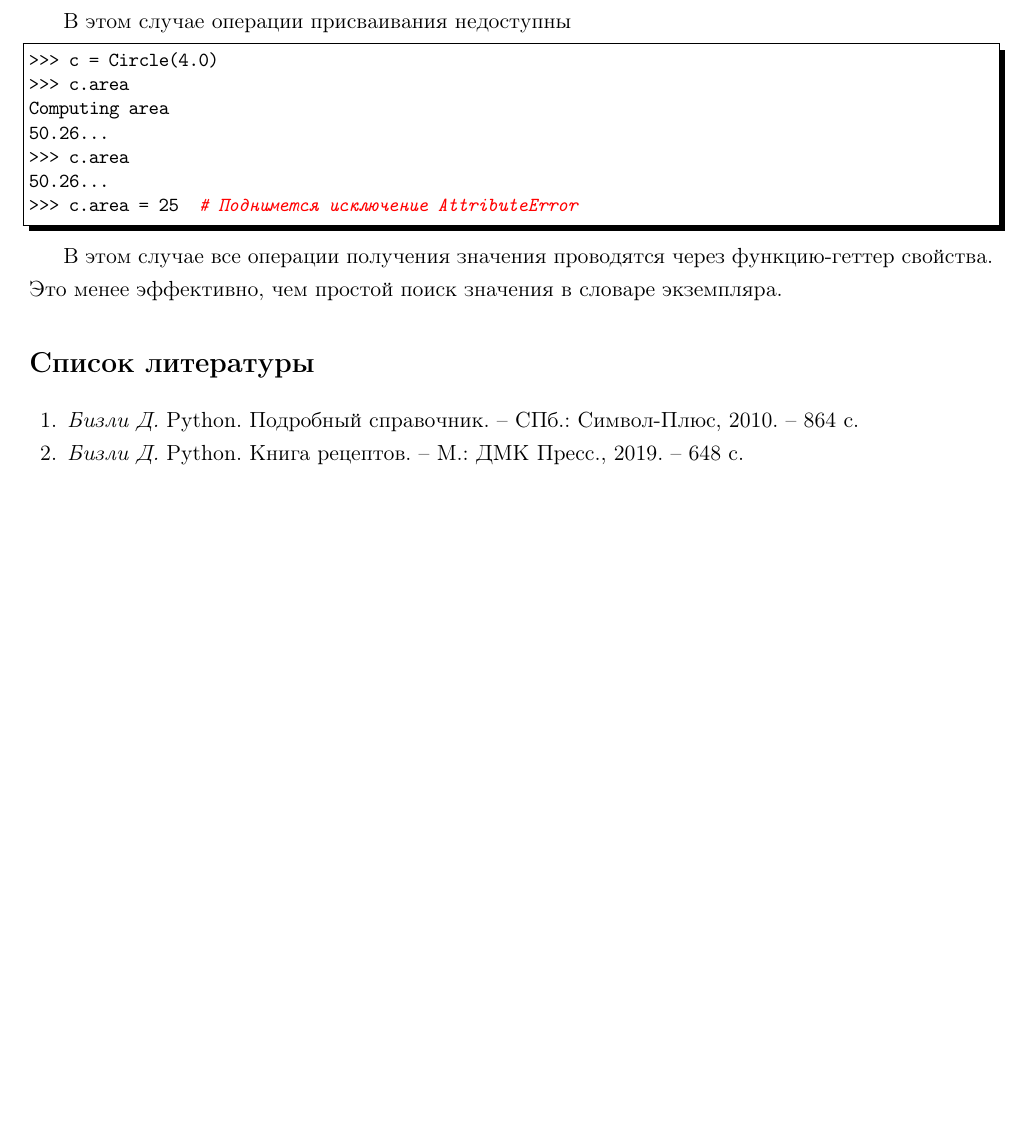
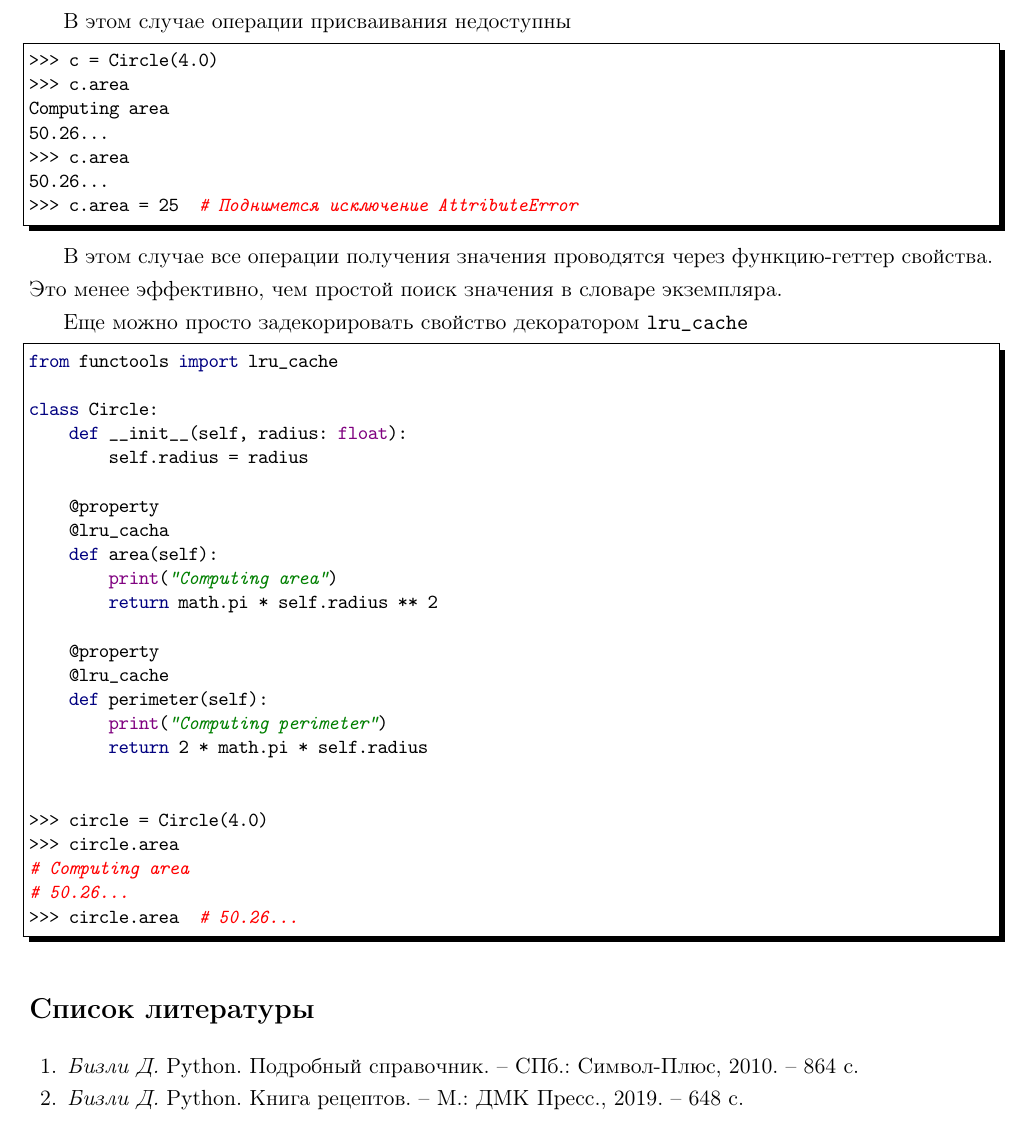
Before and after one commit to LeorFinkelberg/Cheat_sheet_Python, a LaTeX document (cheat_sheet_python.tex): part of page 14 of 14, cut so that both start at the same text, the shorter picture padded with empty space. Compiled offline with pdfLaTeX.

Commit message:
chore: add notes about lru_cache

```diff
--- a/cheat_sheet_python.tex
+++ b/cheat_sheet_python.tex
@@ -750,6 +750,39 @@ Computing area
 
 В этом случае все операции получения значения проводятся через функцию-геттер свойства. Это менее эффективно, чем простой поиск значения в словаре экземпляра.
 
+Еще можно просто задекорировать свойство декоратором \texttt{lru\_cache}
+\begin{lstlisting}[
+style = ironpython,
+numbers = none
+]
+from functools import lru_cache
+
+class Circle:
+    def __init__(self, radius: float):
+        self.radius = radius
+
+    @property
+    @lru_cacha
+    def area(self):
+        print("Computing area")
+        return math.pi * self.radius ** 2
+
+    @property
+    @lru_cache
+    def perimeter(self):
+        print("Computing perimeter")
+        return 2 * math.pi * self.radius
+
+
+>>> circle = Circle(4.0)
+>>> circle.area
+# Computing area
+# 50.26...
+>>> circle.area  # 50.26...
+\end{lstlisting}
+
+
+
 
 
 
```
Also changed, not shown: cheat_sheet_python.pdf.
